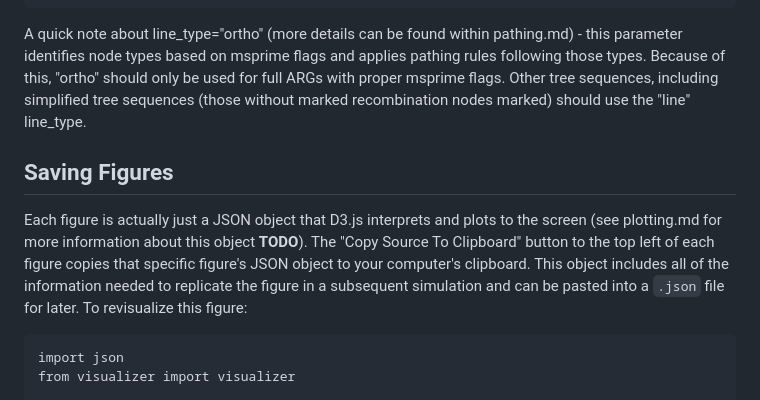
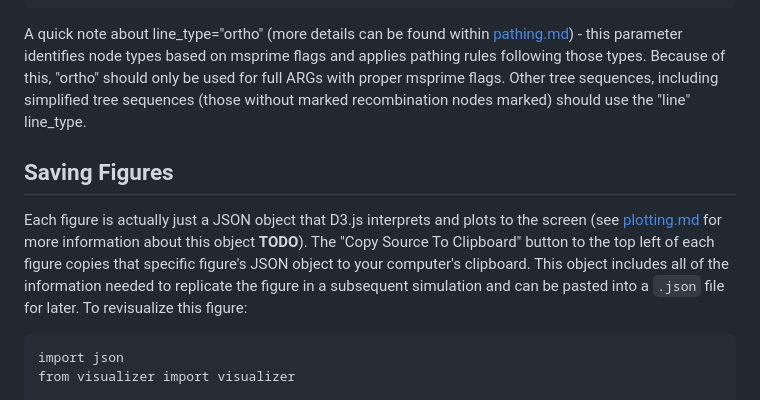
Before and after one commit to kitchensjn/tskit_arg_visualizer, a Markdown page: README.md, the part around the change. Rendered like a GitHub page.

````diff
--- a/README.md
+++ b/README.md
@@ -66,11 +66,11 @@ subset_nodes : list (EXPERIMENTAL)
 """
 ```
 
-A quick note about line_type="ortho" (more details can be found within pathing.md) - this parameter identifies node types based on msprime flags and applies pathing rules following those types. Because of this, "ortho" should only be used for full ARGs with proper msprime flags. Other tree sequences, including simplified tree sequences (those without marked recombination nodes marked) should use the "line" line_type.
+A quick note about line_type="ortho" (more details can be found within [pathing.md](pathing.md)) - this parameter identifies node types based on msprime flags and applies pathing rules following those types. Because of this, "ortho" should only be used for full ARGs with proper msprime flags. Other tree sequences, including simplified tree sequences (those without marked recombination nodes marked) should use the "line" line_type.
 
 ## Saving Figures
 
-Each figure is actually just a JSON object that D3.js interprets and plots to the screen (see plotting.md for more information about this object **TODO**). The "Copy Source To Clipboard" button to the top left of each figure copies that specific figure's JSON object to your computer's clipboard. This object includes all of the information needed to replicate the figure in a subsequent simulation and can be pasted into a `.json` file for later. To revisualize this figure:
+Each figure is actually just a JSON object that D3.js interprets and plots to the screen (see [plotting.md](plotting.md) for more information about this object **TODO**). The "Copy Source To Clipboard" button to the top left of each figure copies that specific figure's JSON object to your computer's clipboard. This object includes all of the information needed to replicate the figure in a subsequent simulation and can be pasted into a `.json` file for later. To revisualize this figure:
 
 ```
 import json
````
